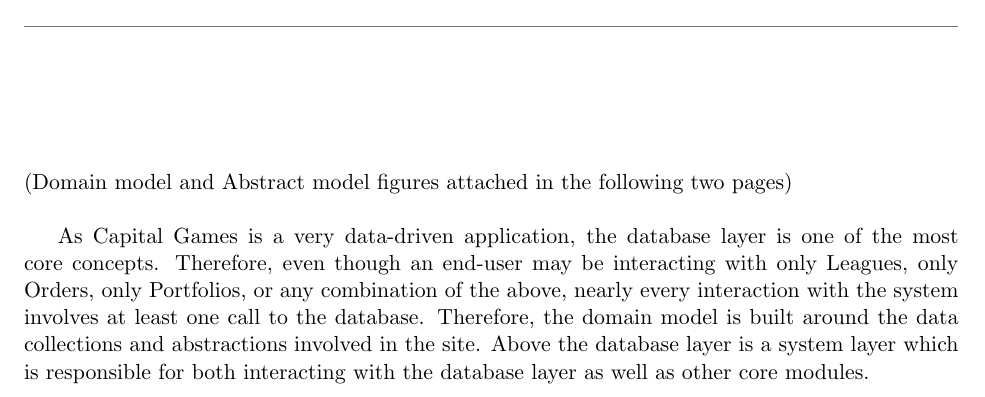
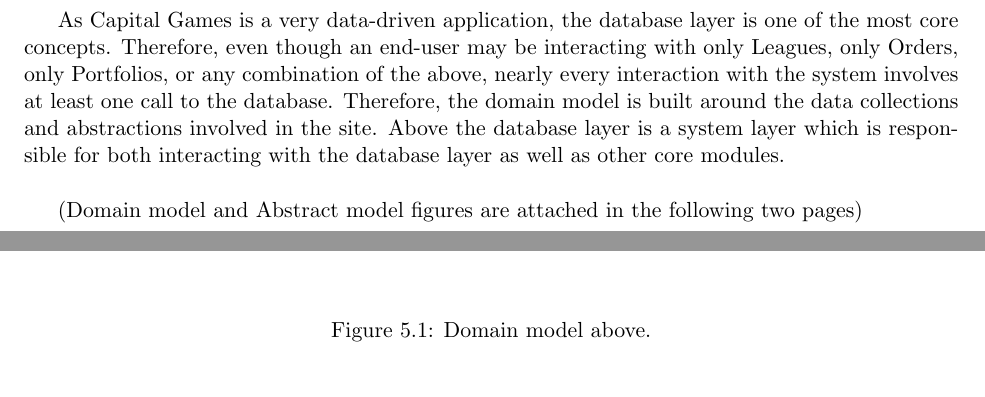
Before and after one commit to Artiavis/sereporttemplates, a LaTeX book (reportpart3.tex, which reads tex/domain.tex): part of page 44 of 57 before the commit and two parts of pages 44 and 45 of 58 after it, the two joined at a grey line, cut so that both start at the same text. Compiled offline with pdfLaTeX.

Commit message:
Final version of report 1, for realsies this time

```diff
--- a/tex/domain.tex
+++ b/tex/domain.tex
@@ -1,3 +1,7 @@
 \chapter{Domain Model}
 
-(Domain model and Abstract model figures attached in the following two pages) \\
+\begin{figure}
+\section{Domain Model}
+\centering
+\includegraphics[width=6.5in]{./img/domainModel.pdf}
+\caption{Domain model above.}
@@ -4,3 +15,4 @@
+\end{figure}
 
 % Brief discussion of our model, ie MVC
 As Capital Games is a very data-driven application, the database layer is
@@ -10,5 +22,6 @@
 involves at least one call to the database. Therefore, the domain model
 is built around the data collections and abstractions involved in the site.
 Above the database layer is a system layer which is responsible for both
-interacting with the database layer as well as other core modules.
+interacting with the database layer as well as other core modules. \\
 
+(Domain model and Abstract model figures are attached in the following two pages) \\
```
Also changed, not shown: tex/domain.tex (20 more changed lines).
